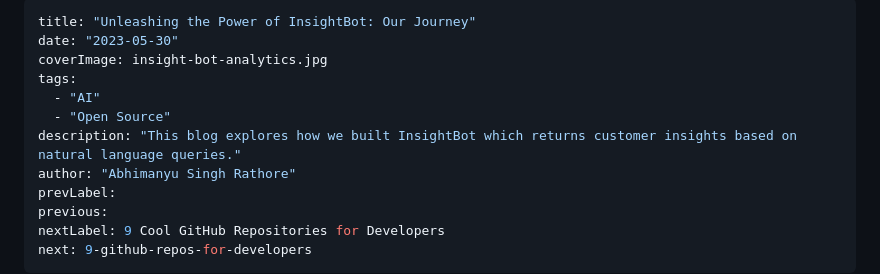
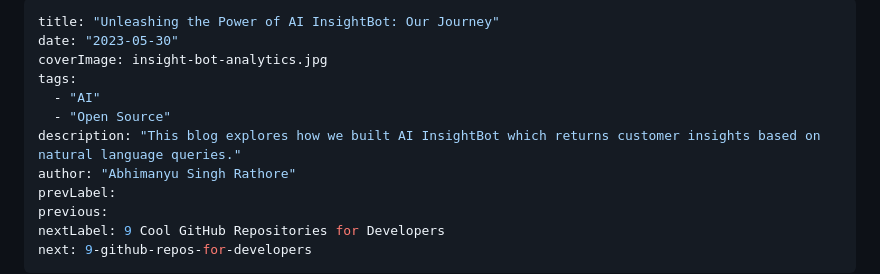
Before and after one commit to Compile7/compile7.github.io, a Markdown page: content/insight-bot/index.md, the part around the change. Drawn GitHub-style.

Commit message:
update content

```diff
--- a/content/insight-bot/index.md
+++ b/content/insight-bot/index.md
@@ -1,11 +1,11 @@
 ---
-title: "Unleashing the Power of InsightBot: Our Journey"
+title: "Unleashing the Power of AI InsightBot: Our Journey"
 date: "2023-05-30"
 coverImage: insight-bot-analytics.jpg
 tags:
   - "AI"
   - "Open Source"
-description: "This blog explores how we built InsightBot which returns customer insights based on natural language queries."
+description: "This blog explores how we built AI InsightBot which returns customer insights based on natural language queries."
 author: "Abhimanyu Singh Rathore"
 prevLabel:
 previous:
```
